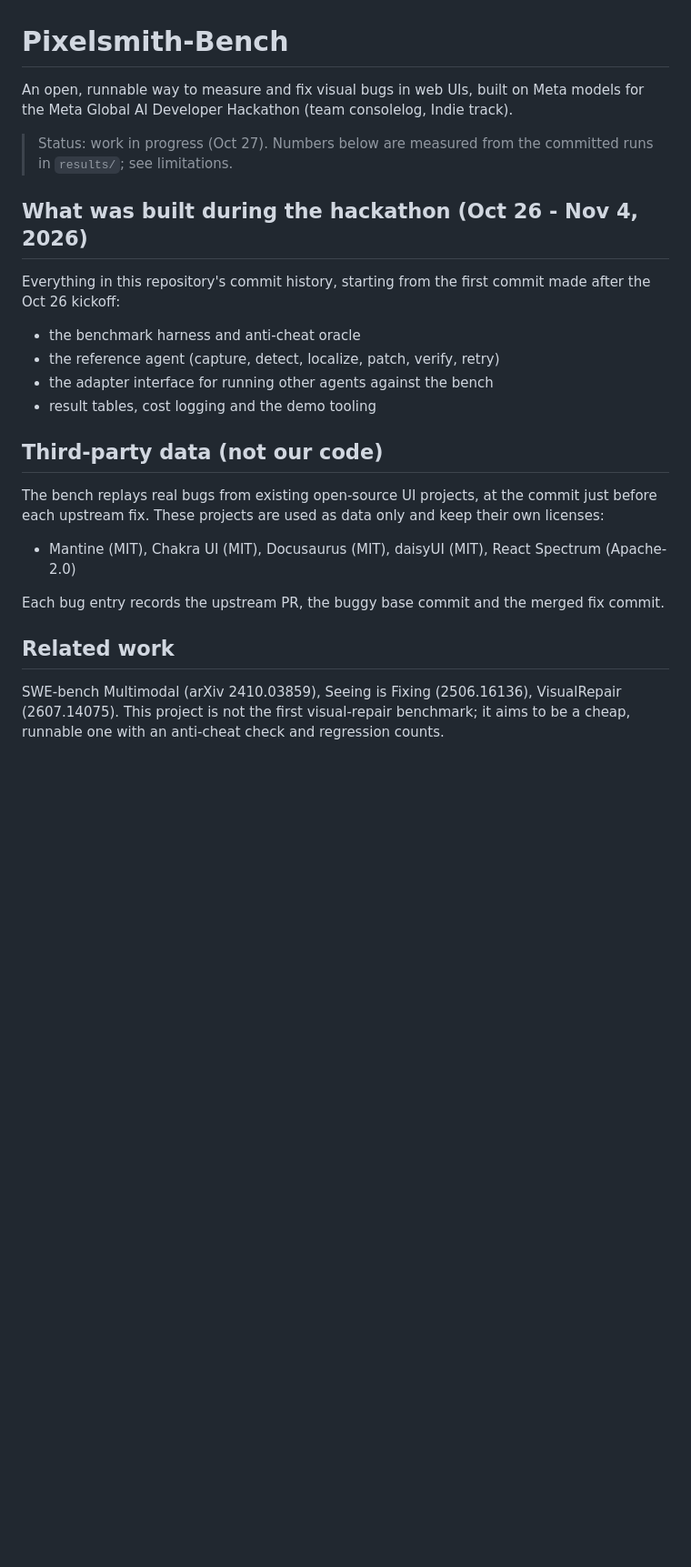
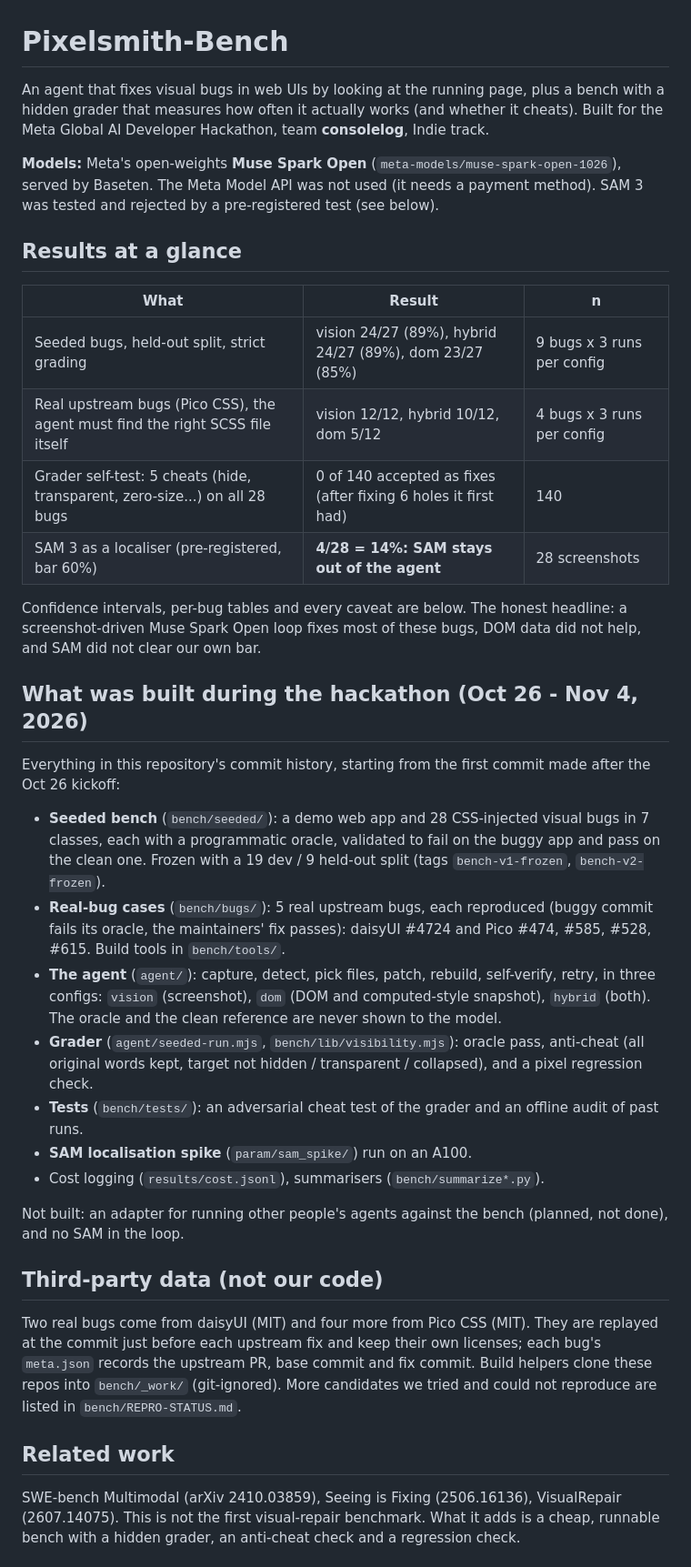
Before and after one commit to Guten-Morgen1302/pixelsmith, a Markdown page: README.md, the part around one of its changes. Shown at 91% size. Rendered like a GitHub page; blank space fills up the shorter version.

```diff
--- a/README.md
+++ b/README.md
@@ -1,22 +1,35 @@
 # Pixelsmith-Bench
 
-An open, runnable way to measure and fix visual bugs in web UIs, built on Meta models for the Meta Global AI Developer Hackathon (team consolelog, Indie track).
+An agent that fixes visual bugs in web UIs by looking at the running page, plus a bench with a hidden grader that measures how often it actually works (and whether it cheats). Built for the Meta Global AI Developer Hackathon, team **consolelog**, Indie track.
 
-> Status: work in progress (Oct 27). Numbers below are measured from the committed runs in `results/`; see limitations.
+**Models:** Meta's open-weights **Muse Spark Open** (`meta-models/muse-spark-open-1026`), served by Baseten. The Meta Model API was not used (it needs a payment method). SAM 3 was tested and rejected by a pre-registered test (see below).
+
+## Results at a glance
+
+| What | Result | n |
+|---|---|---|
+| Seeded bugs, held-out split, strict grading | vision 24/27 (89%), hybrid 24/27 (89%), dom 23/27 (85%) | 9 bugs x 3 runs per config |
+| Real upstream bugs (Pico CSS), the agent must find the right SCSS file itself | vision 12/12, hybrid 10/12, dom 5/12 | 4 bugs x 3 runs per config |
+| Grader self-test: 5 cheats (hide, transparent, zero-size...) on all 28 bugs | 0 of 140 accepted as fixes (after fixing 6 holes it first had) | 140 |
+| SAM 3 as a localiser (pre-registered, bar 60%) | **4/28 = 14%: SAM stays out of the agent** | 28 screenshots |
+
+Confidence intervals, per-bug tables and every caveat are below. The honest headline: a screenshot-driven Muse Spark Open loop fixes most of these bugs, DOM data did not help, and SAM did not clear our own bar.
 
 ## What was built during the hackathon (Oct 26 - Nov 4, 2026)
 Everything in this repository's commit history, starting from the first commit made after the Oct 26 kickoff:
-- the benchmark harness and anti-cheat oracle
-- the reference agent (capture, detect, localize, patch, verify, retry)
-- the adapter interface for running other agents against the bench
-- result tables, cost logging and the demo tooling
+- **Seeded bench** (`bench/seeded/`): a demo web app and 28 CSS-injected visual bugs in 7 classes, each with a programmatic oracle, validated to fail on the buggy app and pass on the clean one. Frozen with a 19 dev / 9 held-out split (tags `bench-v1-frozen`, `bench-v2-frozen`).
+- **Real-bug cases** (`bench/bugs/`): 5 real upstream bugs, each reproduced (buggy commit fails its oracle, the maintainers' fix passes): daisyUI #4724 and Pico #474, #585, #528, #615. Build tools in `bench/tools/`.
+- **The agent** (`agent/`): capture, detect, pick files, patch, rebuild, self-verify, retry, in three configs: `vision` (screenshot), `dom` (DOM and computed-style snapshot), `hybrid` (both). The oracle and the clean reference are never shown to the model.
+- **Grader** (`agent/seeded-run.mjs`, `bench/lib/visibility.mjs`): oracle pass, anti-cheat (all original words kept, target not hidden / transparent / collapsed), and a pixel regression check.
+- **Tests** (`bench/tests/`): an adversarial cheat test of the grader and an offline audit of past runs.
+- **SAM localisation spike** (`param/sam_spike/`) run on an A100.
+- Cost logging (`results/cost.jsonl`), summarisers (`bench/summarize*.py`).
+
+Not built: an adapter for running other people's agents against the bench (planned, not done), and no SAM in the loop.
 
 ## Third-party data (not our code)
-The bench replays real bugs from existing open-source UI projects, at the commit just before each upstream fix. These projects are used as data only and keep their own licenses:
-- Mantine (MIT), Chakra UI (MIT), Docusaurus (MIT), daisyUI (MIT), React Spectrum (Apache-2.0)
-
-Each bug entry records the upstream PR, the buggy base commit and the merged fix commit.
+Two real bugs come from daisyUI (MIT) and four more from Pico CSS (MIT). They are replayed at the commit just before each upstream fix and keep their own licenses; each bug's `meta.json` records the upstream PR, base commit and fix commit. Build helpers clone these repos into `bench/_work/` (git-ignored). More candidates we tried and could not reproduce are listed in `bench/REPRO-STATUS.md`.
 
 ## Related work
-SWE-bench Multimodal (arXiv 2410.03859), Seeing is Fixing (2506.16136), VisualRepair (2607.14075). This project is not the first visual-repair benchmark; it aims to be a cheap, runnable one with an anti-cheat check and regression counts.
+SWE-bench Multimodal (arXiv 2410.03859), Seeing is Fixing (2506.16136), VisualRepair (2607.14075). This is not the first visual-repair benchmark. What it adds is a cheap, runnable bench with a hidden grader, an anti-cheat check and a regression check.
 
```
Also changed, not shown: other parts of README.md (+30 -18 lines).
